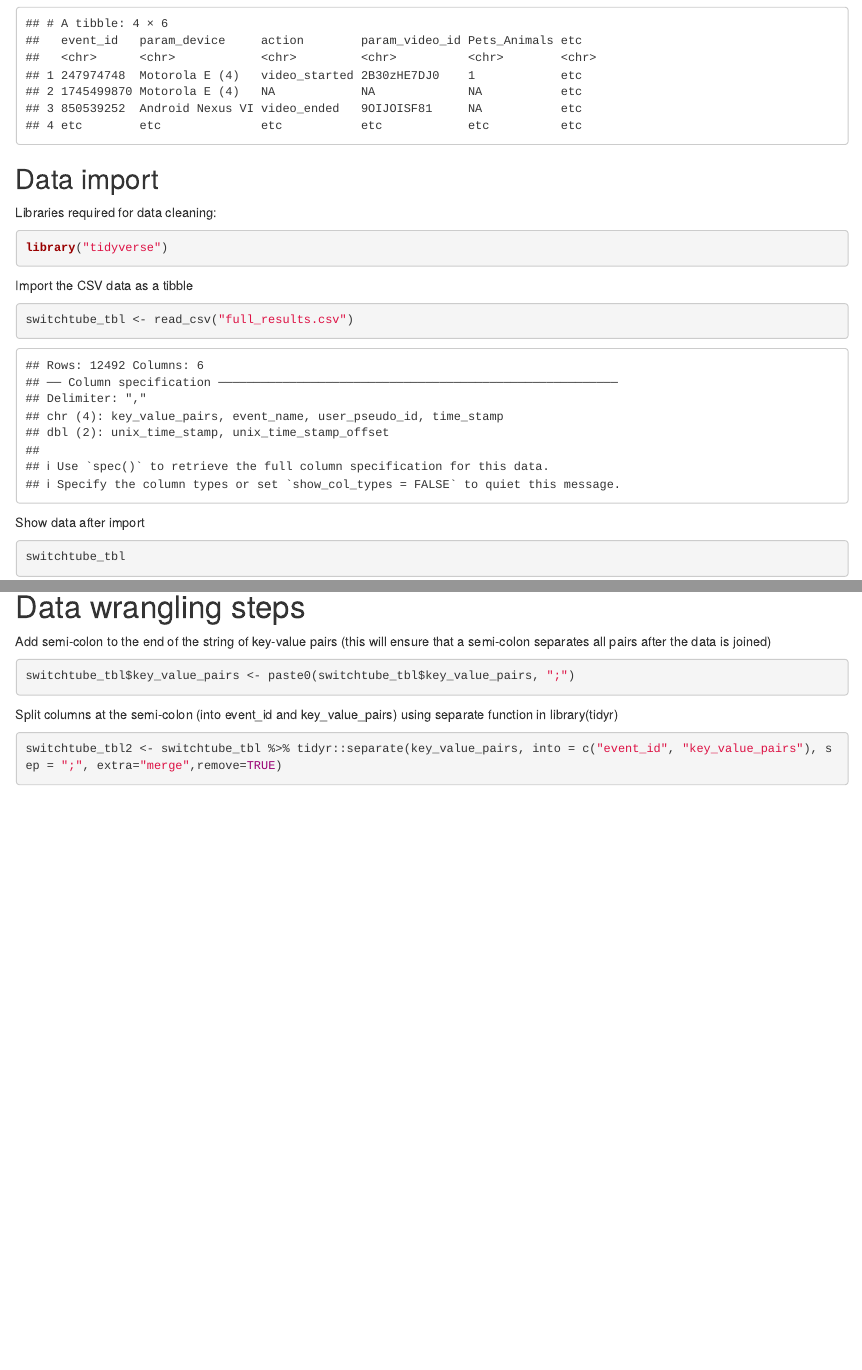
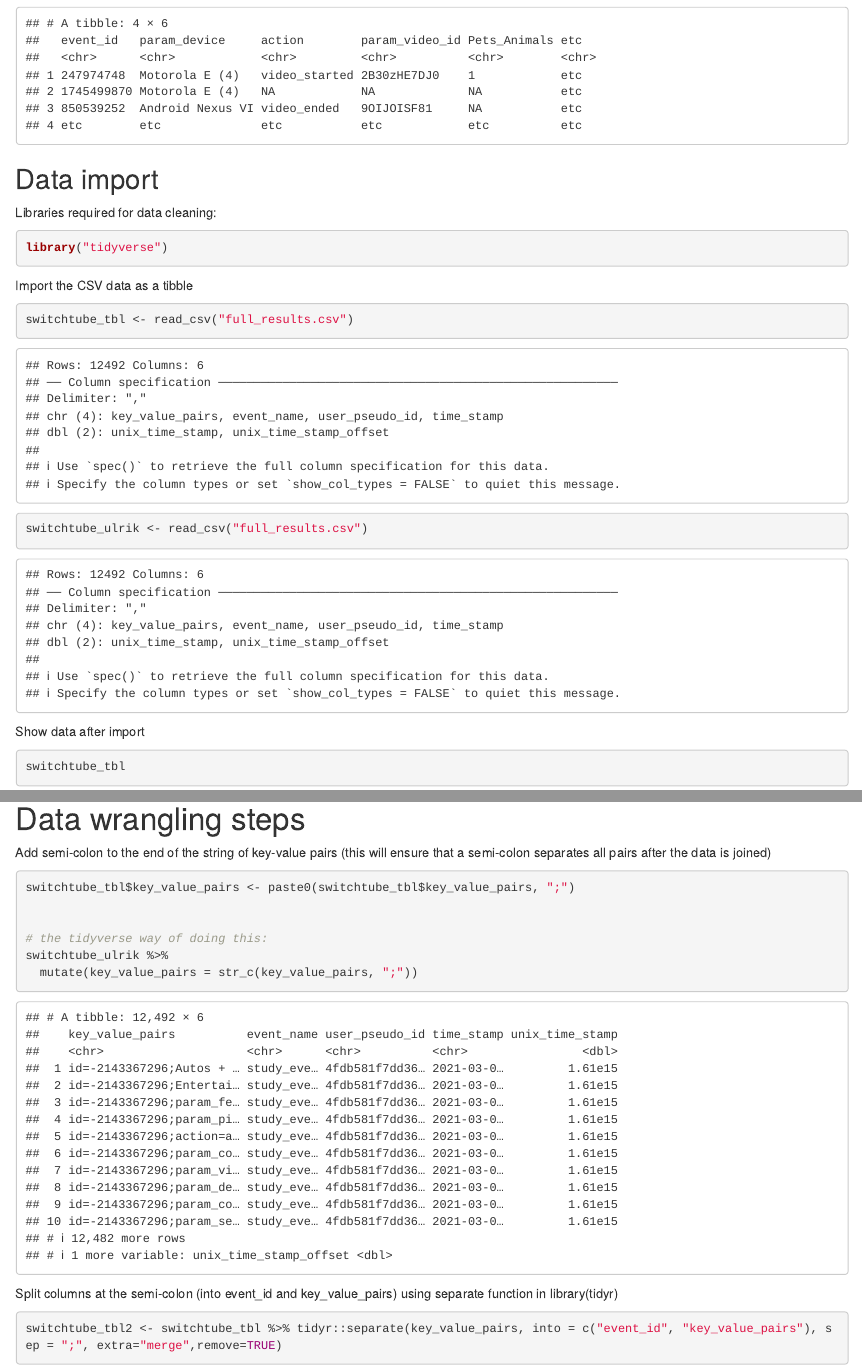
Before and after one commit to ulyngs/switchtube-analysis-example, an R Markdown document (switchtube.Rmd): the page in a window 1100 px wide, from 340 px down, and a second part further down, joined at a grey line. Rendered offline with R 4.5, knitr and Pandoc, with nearby package versions.

Commit message:
add an ulrik variable with the results, then show tidyverse way of mutating a column

````diff
--- a/switchtube.Rmd
+++ b/switchtube.Rmd
@@ -38,6 +38,8 @@ library("tidyverse")
 Import the CSV data as a tibble
 ```{r import_csv}
 switchtube_tbl <- read_csv("full_results.csv")
+
+switchtube_ulrik <- read_csv("full_results.csv")
 ```
 
 Show data after import
@@ -60,6 +62,12 @@ The other key-value pairs are the logs. Many values are NA, because for most eve
 Add semi-colon to the end of the string of key-value pairs (this will ensure that a semi-colon separates all pairs after the data is joined)
 ```{r}
 switchtube_tbl$key_value_pairs <- paste0(switchtube_tbl$key_value_pairs, ";")
+
+
+# the tidyverse way of doing this:
+switchtube_ulrik %>%
+  mutate(key_value_pairs = str_c(key_value_pairs, ";"))
+
 ```
 
 Split columns at the semi-colon (into event_id and key_value_pairs) using separate function in library(tidyr)
````
